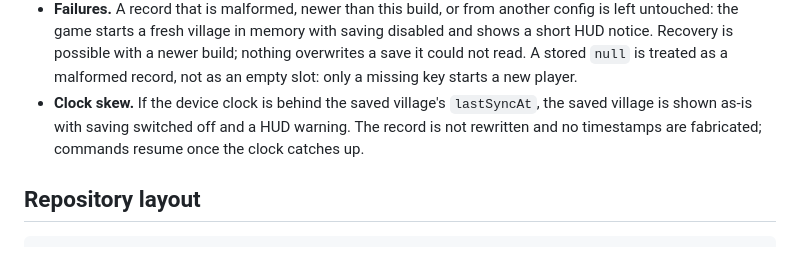
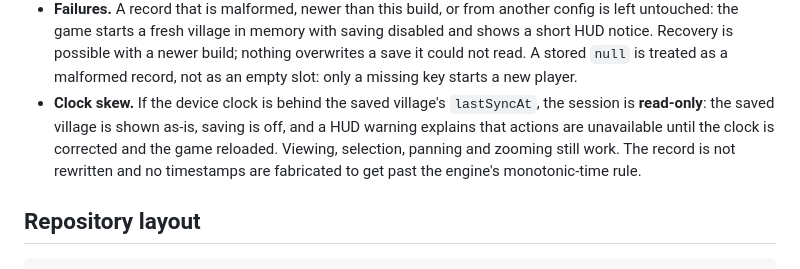
Before and after one commit to gm-prog/COC, a Markdown page: README.md, the part around the change. Drawn GitHub-style.

```diff
--- a/README.md
+++ b/README.md
@@ -89,9 +89,11 @@ The village is stored in IndexedDB — database `emberhold`, object store
   treated as a malformed record, not as an empty slot: only a missing key starts
   a new player.
 - **Clock skew.** If the device clock is behind the saved village's
-  `lastSyncAt`, the saved village is shown as-is with saving switched off and a
-  HUD warning. The record is not rewritten and no timestamps are fabricated;
-  commands resume once the clock catches up.
+  `lastSyncAt`, the session is **read-only**: the saved village is shown as-is,
+  saving is off, and a HUD warning explains that actions are unavailable until
+  the clock is corrected and the game reloaded. Viewing, selection, panning and
+  zooming still work. The record is not rewritten and no timestamps are
+  fabricated to get past the engine's monotonic-time rule.
 
 ## Repository layout
 
```
Also changed, not shown: DECISIONS.md (+25 -6 lines).
